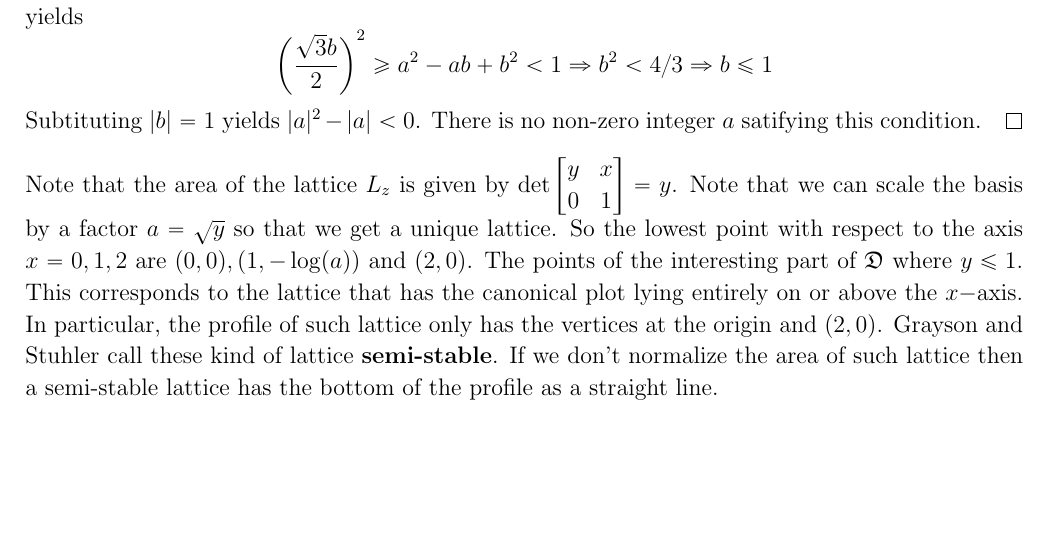
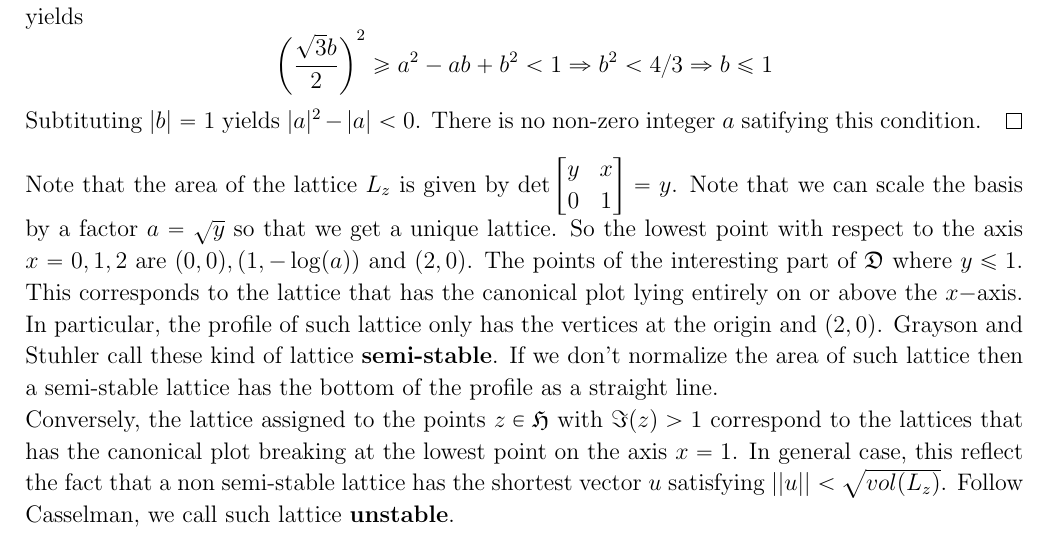
Before and after one commit to npminhtri/texweb, a LaTeX thesis (Thesis/Chapter I.tex): part of page 7 of 7, cut so that both start at the same text, the shorter picture padded with empty space. Compiled offline with pdfLaTeX.

Commit message:
add something

```diff
--- a/Thesis/Chapter I.tex
+++ b/Thesis/Chapter I.tex
@@ -411,4 +411,9 @@ that has the canonical plot lying entirely on or above the $x-$axis. In particul
 only has the vertices at the origin and $(2,0)$. Grayson and Stuhler call these kind of lattice
 \textbf{semi-stable}. If we don't normalize the area of such lattice then a semi-stable
 lattice has the bottom of the profile as a straight line.
+
+Conversely, the lattice assigned to the points $z \in \uH$ with $\Im(z)>1$ correspond to the lattices
+that has the canonical plot breaking at the lowest point on the axis $x=1$. In general case, this reflect the fact that
+a non semi-stable lattice has the shortest vector $u$ satisfying $||u||<\sqrt{vol(L_z)}$. Follow Casselman,
+we call such lattice \textbf{unstable}.
 \end{document} % This is the end of the document
```
Also changed, not shown: Thesis/PDF/Chapter I.pdf, 3 other files.
